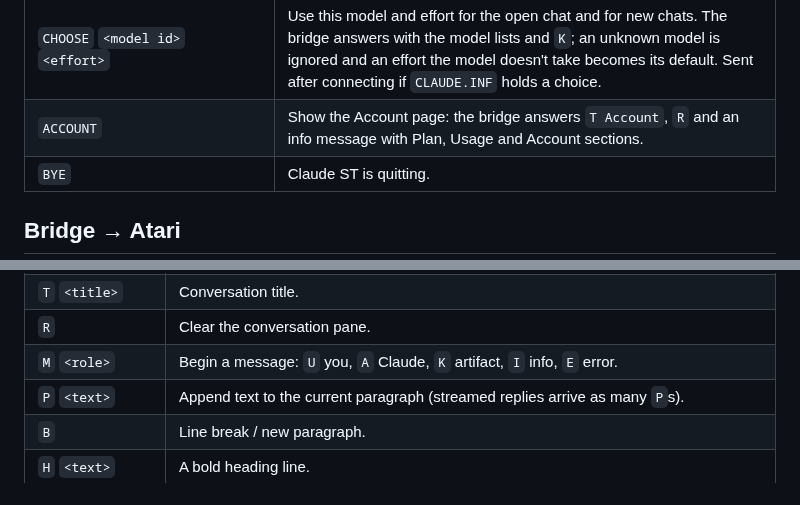
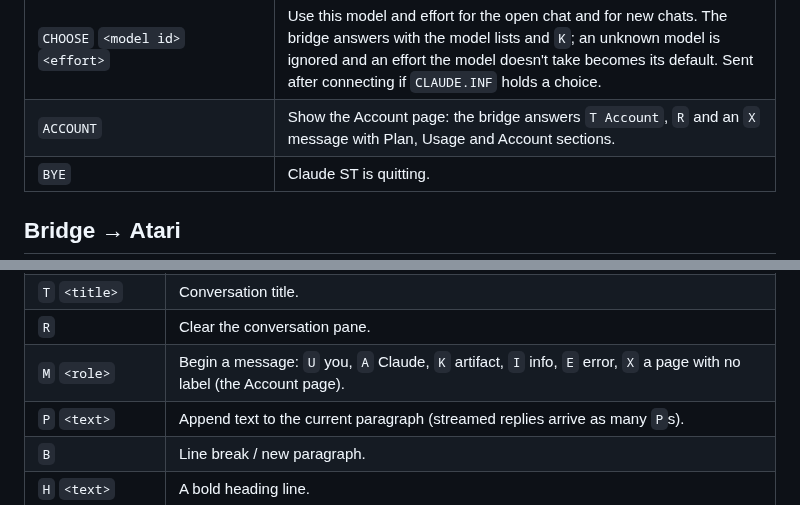
Before and after one commit to whomper/atari_claude, a Markdown page: PROTOCOL.md, 2 parts joined by grey strips. GitHub-like rendering.

```diff
--- a/PROTOCOL.md
+++ b/PROTOCOL.md
@@ -29,7 +29,7 @@ flow control). The protocol is the same on both.
 | `SAVE` `ARTIFACT` `<id>` | The user wants to save an artifact; the bridge answers `F`. |
 | `FETCH` `ARTIFACT` `<id>` | Send the artifact's data (`D` lines, then `G`). |
 | `CHOOSE` `<model id>` `<effort>` | Use this model and effort for the open chat and for new chats. The bridge answers with the model lists and `K`; an unknown model is ignored and an effort the model doesn't take becomes its default. Sent after connecting if `CLAUDE.INF` holds a choice. |
-| `ACCOUNT` | Show the Account page: the bridge answers `T Account`, `R` and an info message with Plan, Usage and Account sections. |
+| `ACCOUNT` | Show the Account page: the bridge answers `T Account`, `R` and an `X` message with Plan, Usage and Account sections. |
 | `BYE` | Claude ST is quitting. |
 
 ## Bridge → Atari
@@ -49,7 +49,7 @@ All commands are one letter.
 | `C` `<id>` | Id of the open chat (highlighted in the sidebar). |
 | `T` `<title>` | Conversation title. |
 | `R` | Clear the conversation pane. |
-| `M` `<role>` | Begin a message: `U` you, `A` Claude, `K` artifact, `I` info, `E` error. |
+| `M` `<role>` | Begin a message: `U` you, `A` Claude, `K` artifact, `I` info, `E` error, `X` a page with no label (the Account page). |
 | `P` `<text>` | Append text to the current paragraph (streamed replies arrive as many `P`s). |
 | `B` | Line break / new paragraph. |
 | `H` `<text>` | A bold heading line. |
```
Also changed, not shown: docs/account.png, 4 other files.
